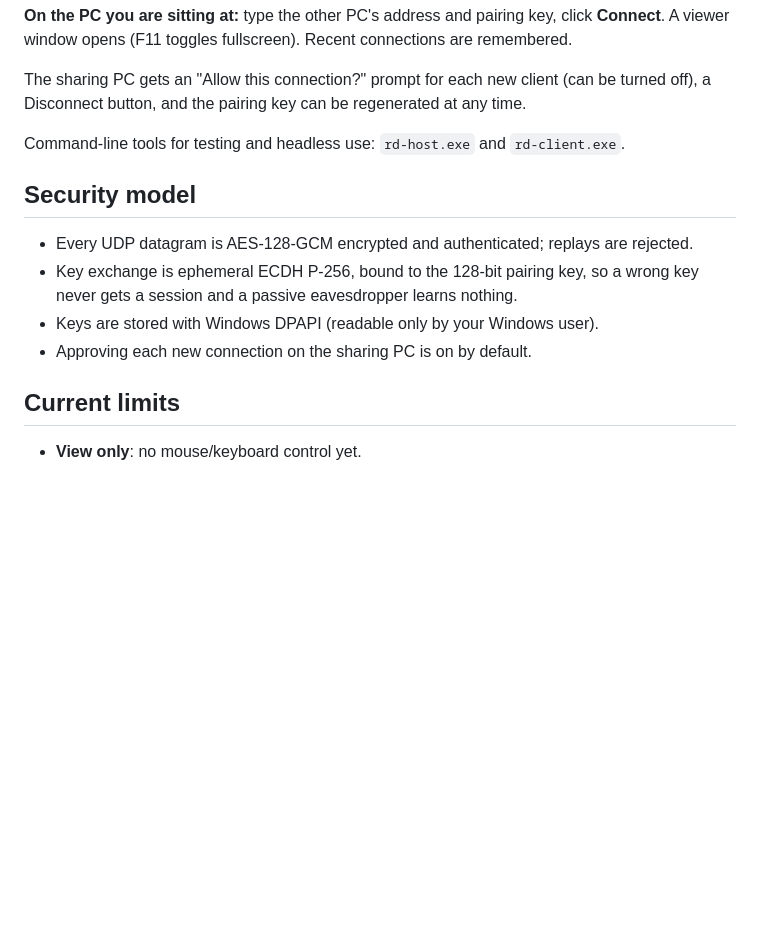
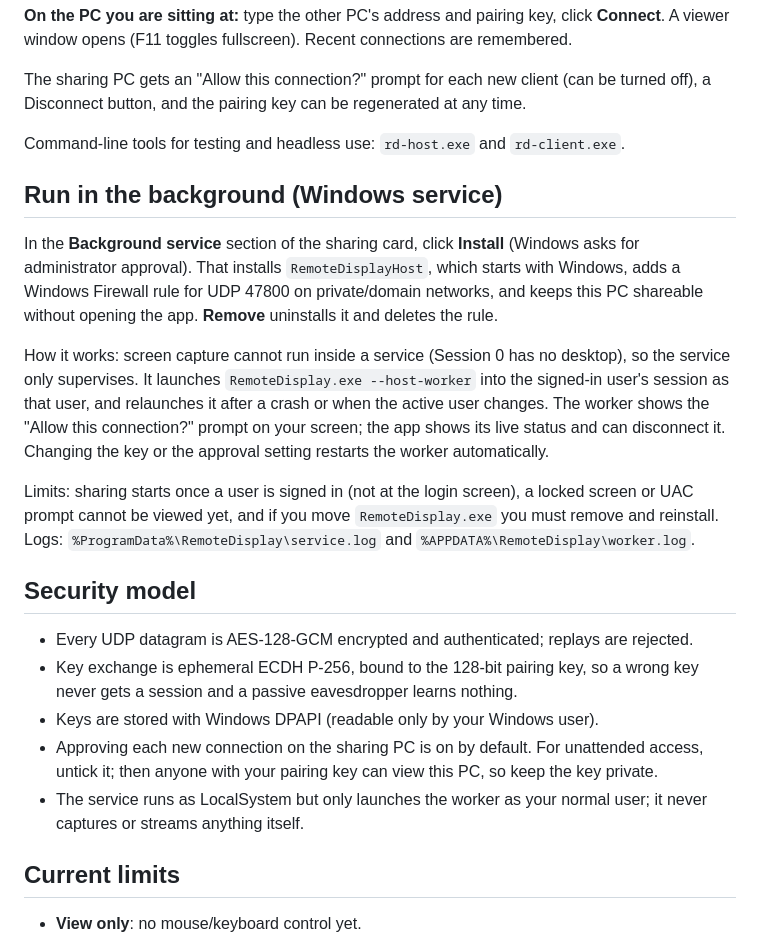
Before and after one commit to suryanshvermaa/RemoteDisplay, a Markdown page: README.md, the part around the change. Drawn GitHub-style; blank space fills up the shorter version.

```diff
--- a/README.md
+++ b/README.md
@@ -27,13 +27,33 @@ Disconnect button, and the pairing key can be regenerated at any time.
 
 Command-line tools for testing and headless use: `rd-host.exe` and `rd-client.exe`.
 
+## Run in the background (Windows service)
+
+In the **Background service** section of the sharing card, click **Install** (Windows asks for
+administrator approval). That installs `RemoteDisplayHost`, which starts with Windows, adds a
+Windows Firewall rule for UDP 47800 on private/domain networks, and keeps this PC shareable
+without opening the app. **Remove** uninstalls it and deletes the rule.
+
+How it works: screen capture cannot run inside a service (Session 0 has no desktop), so the service
+only supervises. It launches `RemoteDisplay.exe --host-worker` into the signed-in user's session as
+that user, and relaunches it after a crash or when the active user changes. The worker shows the
+"Allow this connection?" prompt on your screen; the app shows its live status and can disconnect it.
+Changing the key or the approval setting restarts the worker automatically.
+
+Limits: sharing starts once a user is signed in (not at the login screen), a locked screen or UAC
+prompt cannot be viewed yet, and if you move `RemoteDisplay.exe` you must remove and reinstall.
+Logs: `%ProgramData%\RemoteDisplay\service.log` and `%APPDATA%\RemoteDisplay\worker.log`.
+
 ## Security model
 
 - Every UDP datagram is AES-128-GCM encrypted and authenticated; replays are rejected.
 - Key exchange is ephemeral ECDH P-256, bound to the 128-bit pairing key, so a wrong key never
   gets a session and a passive eavesdropper learns nothing.
 - Keys are stored with Windows DPAPI (readable only by your Windows user).
-- Approving each new connection on the sharing PC is on by default.
+- Approving each new connection on the sharing PC is on by default. For unattended access, untick
+  it; then anyone with your pairing key can view this PC, so keep the key private.
+- The service runs as LocalSystem but only launches the worker as your normal user; it never
+  captures or streams anything itself.
 
 ## Current limits
 
```
Also changed, not shown: docs/ARCHITECTURE.md (+14 -0 lines), docs/ui-service.png (added), 6 other files.
